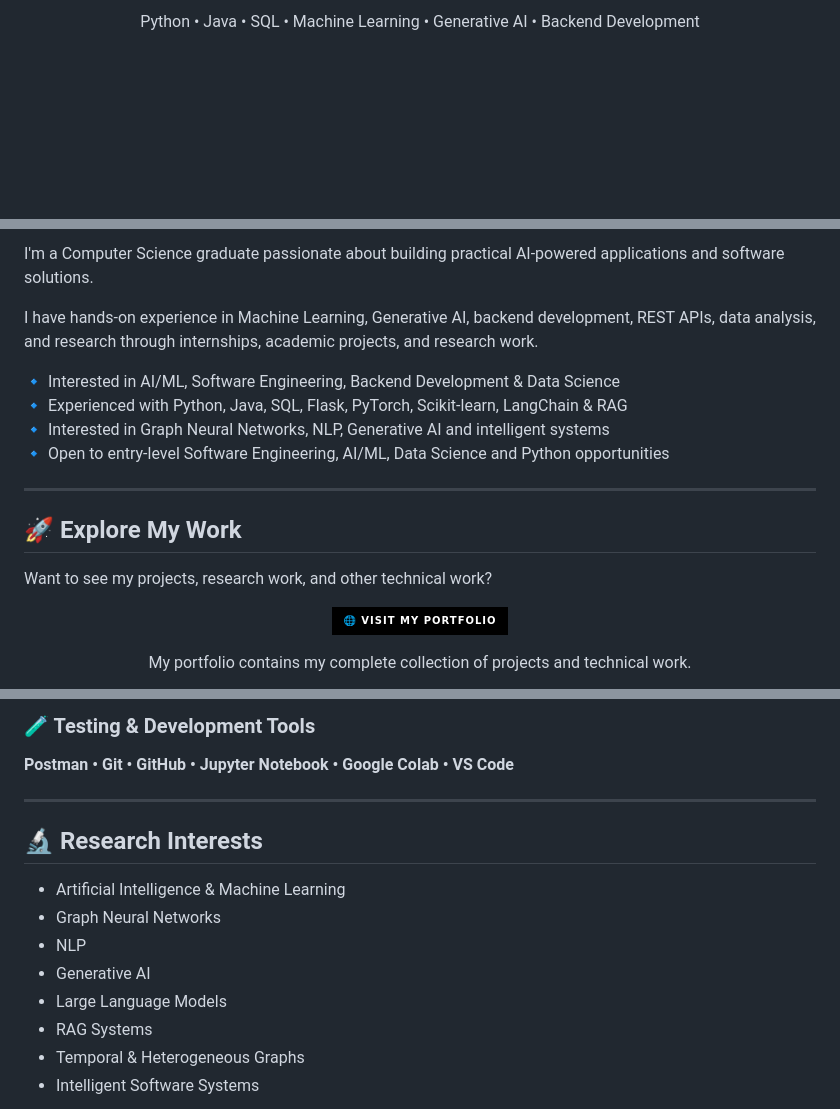
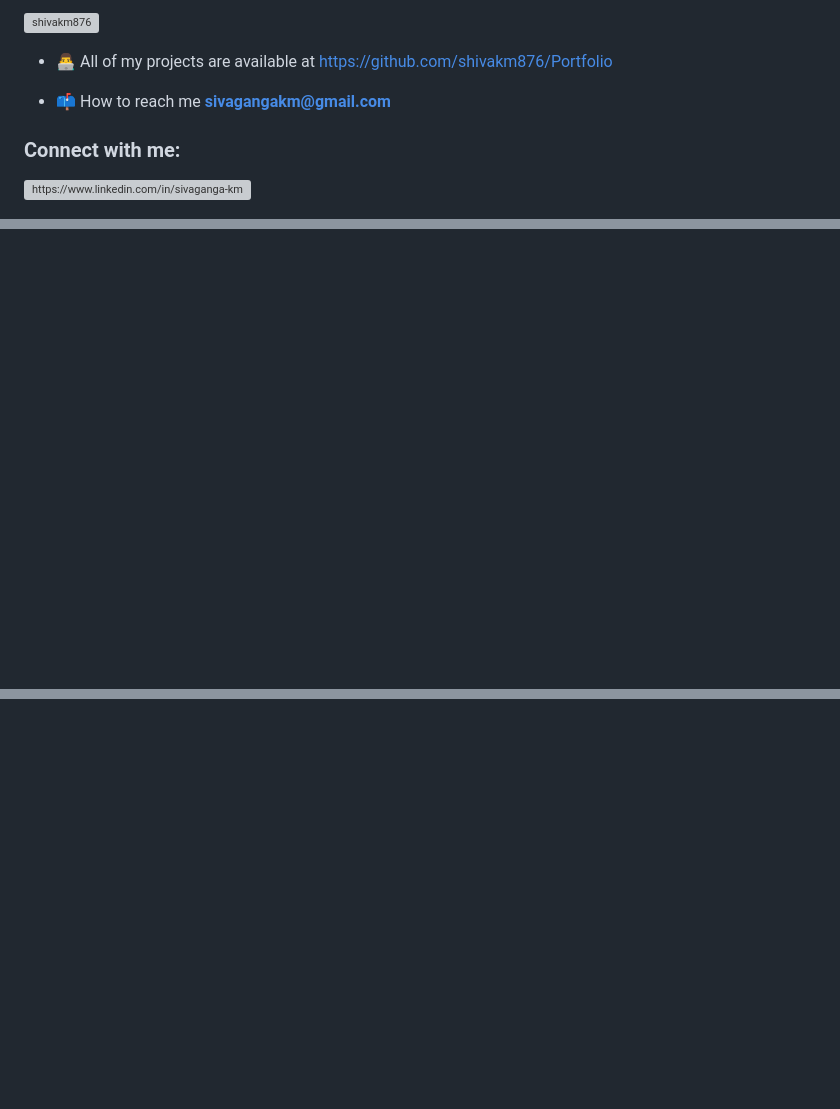
Before and after one commit to shivakm876/shivakm876, a Markdown page: README.md, 3 parts joined by grey strips. GitHub-like rendering; badges without logos; blank space fills up the shorter version; grey boxes are pictures that could not be loaded.

Commit message:
Revise README.md for personal branding and contact
Updated personal introduction and contact information. Enhanced project visibility and added social media links.

```diff
--- a/README.md
+++ b/README.md
@@ -6,5 +5,12 @@ B.Tech CSE Graduate | AI/ML & Software Engineering
 
-<p align="center">
-  Python • Java • SQL • Machine Learning • Generative AI • Backend Development
+<p align="left"> <a href="https://github.com/ryo-ma/github-profile-trophy"><img src="https://github-profile-trophy.vercel.app/?username=shivakm876" alt="shivakm876" /></a> </p>
+
+- 👨‍💻 All of my projects are available at [https://github.com/shivakm876/Portfolio](https://github.com/shivakm876/Portfolio)
+
+- 📫 How to reach me **sivagangakm@gmail.com**
+
+<h3 align="left">Connect with me:</h3>
+<p align="left">
+<a href="https://linkedin.com/in/https://www.linkedin.com/in/sivaganga-km-463a50261/" target="blank"><img align="center" src="https://raw.githubusercontent.com/rahuldkjain/github-profile-readme-generator/master/src/images/icons/Social/linked-in-alt.svg" alt="https://www.linkedin.com/in/sivaganga-km-463a50261/" height="30" width="40" /></a>
 </p>
 
@@ -18,29 +23 @@ B.Tech CSE Graduate | AI/ML & Software Engineering
 
-I'm a Computer Science graduate passionate about building practical
-AI-powered applications and software solutions.
-
-I have hands-on experience in Machine Learning, Generative AI,
-backend development, REST APIs, data analysis, and research through
-internships, academic projects, and research work.
-
-🔹 Interested in AI/ML, Software Engineering, Backend Development & Data Science
-🔹 Experienced with Python, Java, SQL, Flask, PyTorch, Scikit-learn, LangChain & RAG
-🔹 Interested in Graph Neural Networks, NLP, Generative AI and intelligent systems
-🔹 Open to entry-level Software Engineering, AI/ML, Data Science and Python opportunities
-
----
-
-## 🚀 Explore My Work
-
-Want to see my projects, research work, and other technical work?
-
-<p align="center">
-  <a href="https://portfolio-lemon-five-52.vercel.app/">
-    <img src="https://img.shields.io/badge/🌐%20Visit%20My%20Portfolio-000000?style=for-the-badge" />
-  </a>
-</p>
-
-<p align="center">
-  My portfolio contains my complete collection of projects and technical work.
-</p>
-
@@ -109,17 +23,0 @@ Want to see my projects, research work, and other technical work?
-### 🧪 Testing & Development Tools
-
-**Postman • Git • GitHub • Jupyter Notebook • Google Colab • VS Code**
-
----
-
-## 🔬 Research Interests
-
-- Artificial Intelligence & Machine Learning
-- Graph Neural Networks
-- NLP
-- Generative AI
-- Large Language Models
-- RAG Systems
-- Temporal & Heterogeneous Graphs
-- Intelligent Software Systems
-
```
Also changed, not shown: other parts of README.md (+8 -118 lines).
